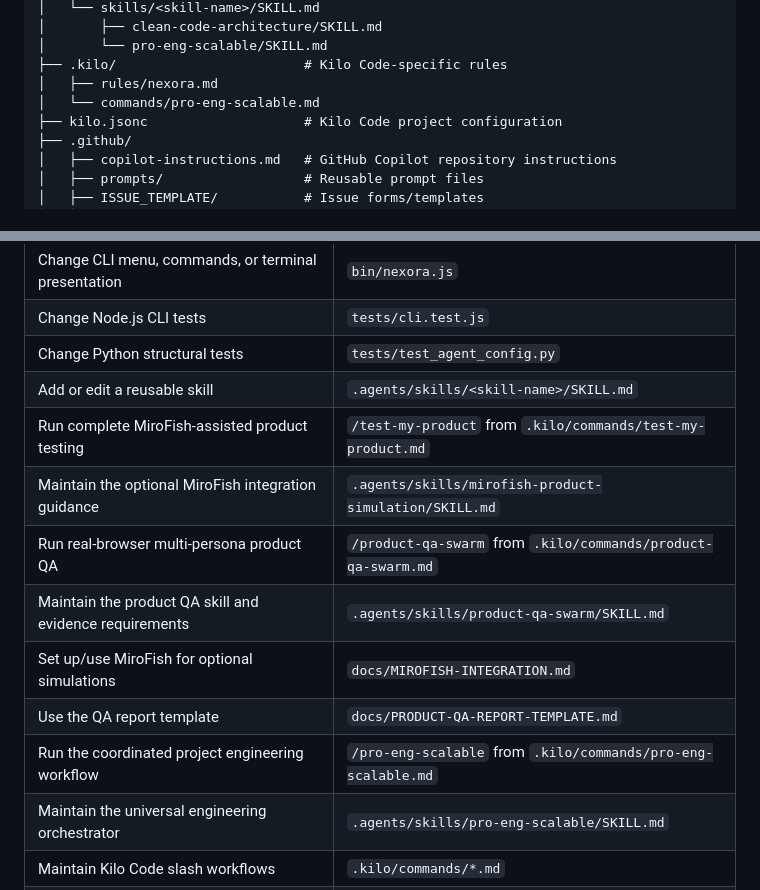
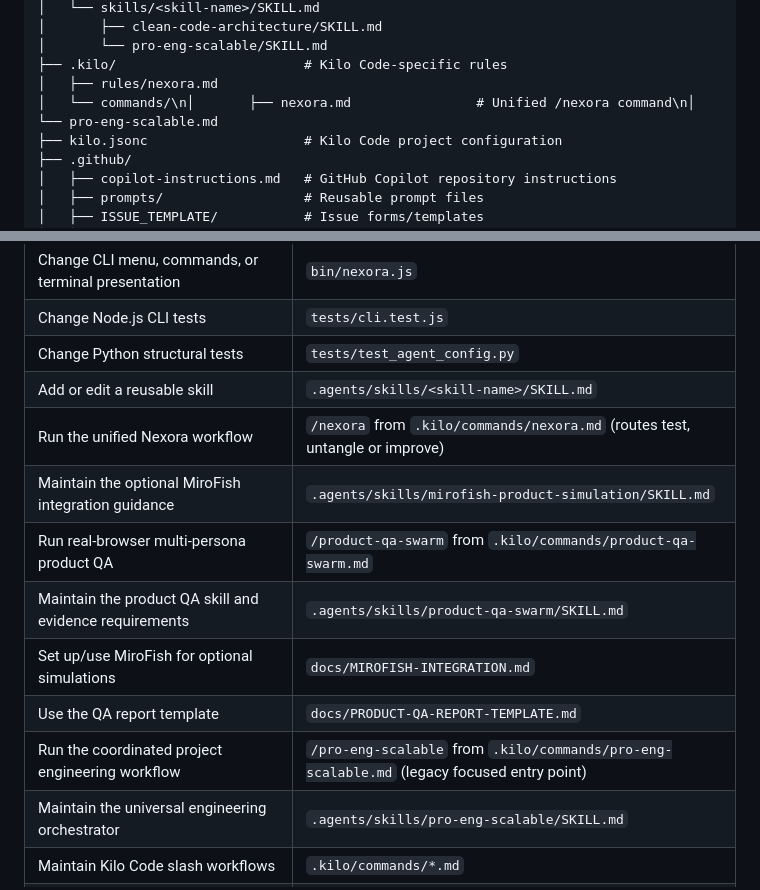
Before and after one commit to vineetbhardwaj001/Nexora, a Markdown page: docs/REPOSITORY-STRUCTURE.md, 2 parts joined by grey strips. GitHub-like rendering.

Commit message:
Document unified command and Caldo skill layout

```diff
--- a/docs/REPOSITORY-STRUCTURE.md
+++ b/docs/REPOSITORY-STRUCTURE.md
@@ -28,7 +28,7 @@ This guide explains the current repository layout and where each kind of change
 │       └── pro-eng-scalable/SKILL.md
 ├── .kilo/                        # Kilo Code-specific rules
 │   ├── rules/nexora.md
-│   └── commands/pro-eng-scalable.md
+│   └── commands/\n│       ├── nexora.md                # Unified /nexora command\n│       └── pro-eng-scalable.md
 ├── kilo.jsonc                    # Kilo Code project configuration
 ├── .github/
 │   ├── copilot-instructions.md   # GitHub Copilot repository instructions
@@ -55,13 +55,13 @@ This guide explains the current repository layout and where each kind of change
 | Change Node.js CLI tests | `tests/cli.test.js` |
 | Change Python structural tests | `tests/test_agent_config.py` |
 | Add or edit a reusable skill | `.agents/skills/<skill-name>/SKILL.md` |
-| Run complete MiroFish-assisted product testing | `/test-my-product` from `.kilo/commands/test-my-product.md` |
+| Run the unified Nexora workflow | `/nexora` from `.kilo/commands/nexora.md` (routes test, untangle or improve) |\n| Run complete MiroFish-assisted product testing | `/test-my-product` from `.kilo/commands/test-my-product.md` (legacy focused entry point) |
 | Maintain the optional MiroFish integration guidance | `.agents/skills/mirofish-product-simulation/SKILL.md` |
 | Run real-browser multi-persona product QA | `/product-qa-swarm` from `.kilo/commands/product-qa-swarm.md` |
 | Maintain the product QA skill and evidence requirements | `.agents/skills/product-qa-swarm/SKILL.md` |
 | Set up/use MiroFish for optional simulations | `docs/MIROFISH-INTEGRATION.md` |
 | Use the QA report template | `docs/PRODUCT-QA-REPORT-TEMPLATE.md` |
-| Run the coordinated project engineering workflow | `/pro-eng-scalable` from `.kilo/commands/pro-eng-scalable.md` |
+| Run the coordinated project engineering workflow | `/pro-eng-scalable` from `.kilo/commands/pro-eng-scalable.md` (legacy focused entry point) |\n| Untangle code structure using Caldo's workflow | `/nexora untangle` and `.agents/skills/untangle-codebase/SKILL.md` |
 | Maintain the universal engineering orchestrator | `.agents/skills/pro-eng-scalable/SKILL.md` |
 | Maintain Kilo Code slash workflows | `.kilo/commands/*.md` |
 | Change shared repository instructions | `AGENTS.md` and, if relevant, `.agent/CORE.md` |
```
